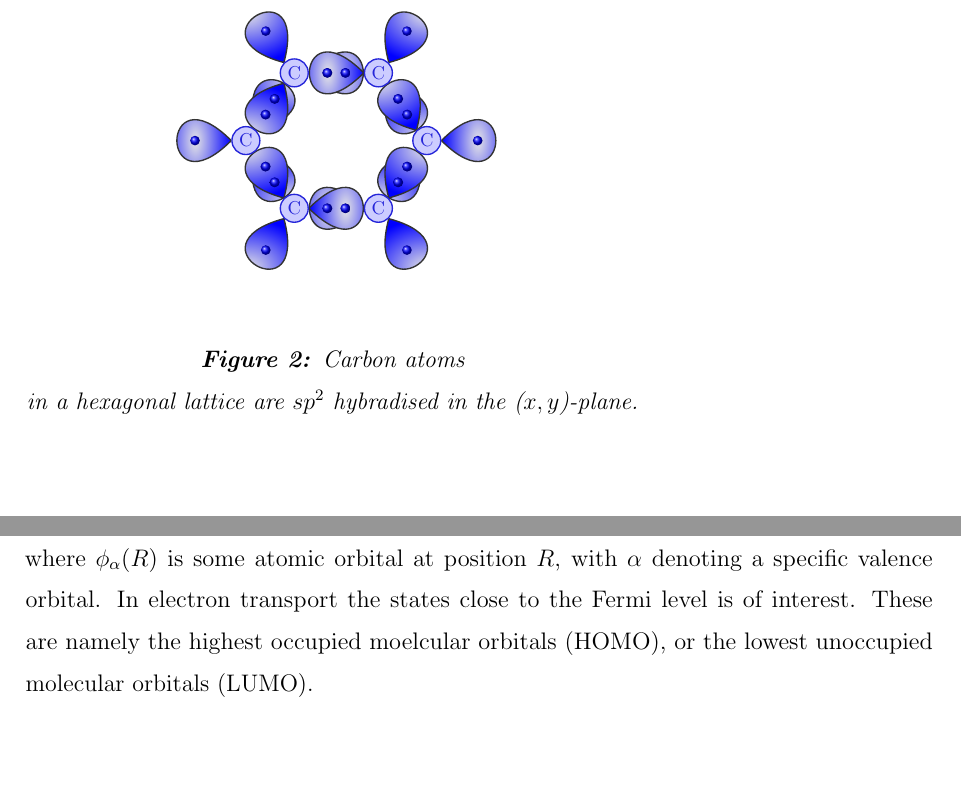
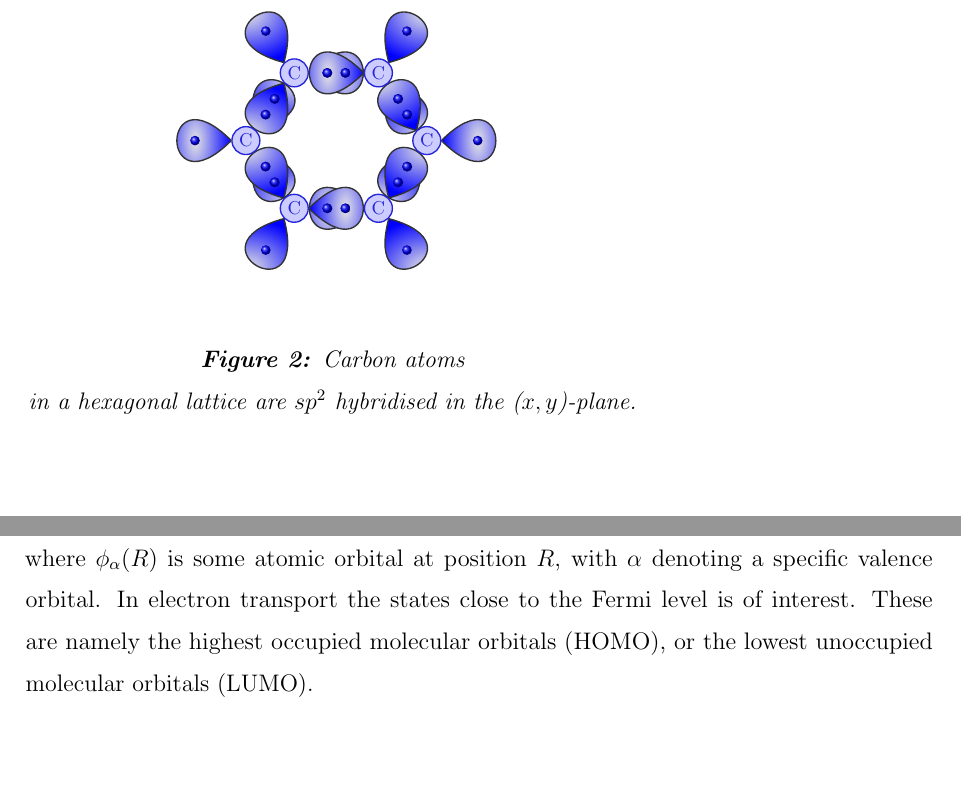
Before and after one commit to rwiuff/QuantumTransport, a LaTeX paper (Main.tex, which reads sections/Theory.tex): two parts of pages 3 and 4 of 8, joined at a grey line, cut so that both start at the same text. Compiled offline with pdfLaTeX.

Commit message:
Update on Overleaf.

```diff
--- a/sections/Theory.tex
+++ b/sections/Theory.tex
@@ -48,5 +48,5 @@ In its basic form graphene can be devided into rings of carbon atoms as shown in
 				blue/240/south west/1
 			}
 		\end{tikzpicture}}
-	\caption{Carbon atoms in a hexagonal lattice are \(sp^2\) hybradised in the (\(x,y\))-plane.}\label{sp2}
+	\caption{Carbon atoms in a hexagonal lattice are \(sp^2\) hybridised in the (\(x,y\))-plane.}\label{sp2}
 \end{figure}
@@ -101,4 +101,4 @@ In this approximation the electrons are considered being tightly bound to the at
 \begin{align}
 	\Psi_{\mathrm{MO}} = \sum_{\alpha,R}c_{\alpha,R}\phi_{\alpha}(R)
 \end{align}
-where \(\phi_{\alpha}(R)\) is some atomic orbital at position \(R\), with \(\alpha\) denoting a specific valence orbital. In electron transport the states close to the Fermi level is of interest. These are namely the highest occupied moelcular orbitals (HOMO), or the lowest unoccupied molecular orbitals (LUMO).
+where \(\phi_{\alpha}(R)\) is some atomic orbital at position \(R\), with \(\alpha\) denoting a specific valence orbital. In electron transport the states close to the Fermi level is of interest. These are namely the highest occupied molecular orbitals (HOMO), or the lowest unoccupied molecular orbitals (LUMO).
```
Also changed, not shown: sections/Theory.tex (2 more changed lines).
